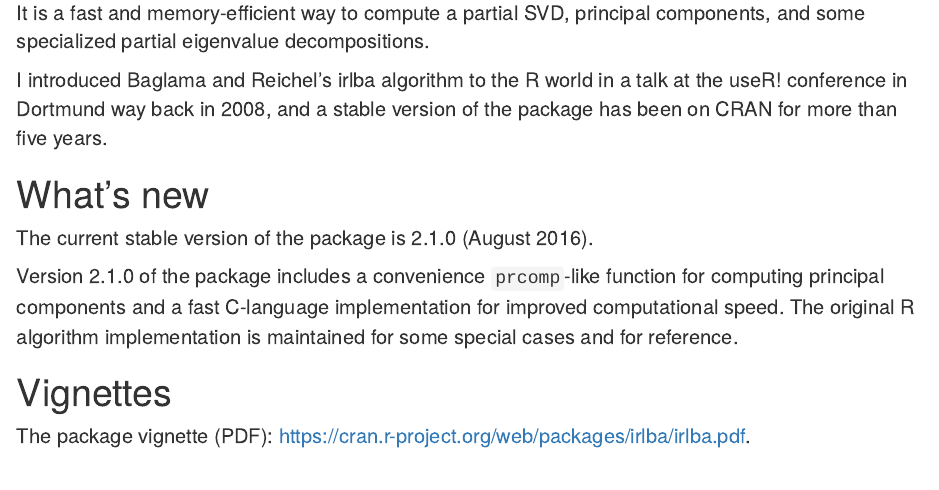
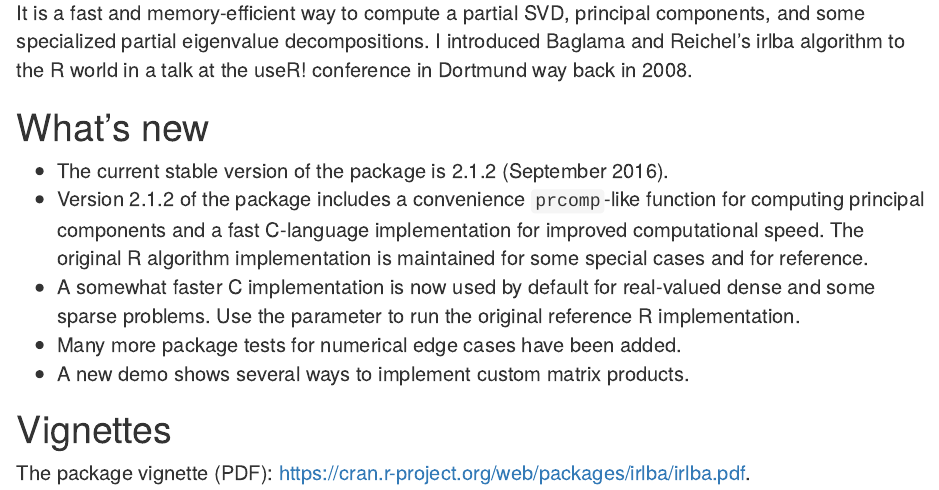
Before and after one commit to bwlewis/irlba, an R Markdown document (index.Rmd): the page in a window 1100 px wide, from 260 px down. The pictures show the output file index.html that the author committed with the source, opened offline.

Commit message:
misc. vignette update

```diff
--- a/index.Rmd
+++ b/index.Rmd
@@ -20,20 +20,17 @@
 > J. Baglama and L. Reichel, SIAM J. Sci. Comput. (2005). (http://www.math.uri.edu/~jbaglama/papers/paper14.pdf)
 
 It is a fast and memory-efficient way to compute a partial SVD, principal
-components, and some specialized partial eigenvalue decompositions.
-
-I introduced Baglama and Reichel's irlba algorithm to the R world in a talk at
-the useR! conference in Dortmund way back in 2008, and a stable version of the
-package has been on CRAN for more than five years.
+components, and some specialized partial eigenvalue decompositions.  I
+introduced Baglama and Reichel's irlba algorithm to the R world in a talk at
+the useR! conference in Dortmund way back in 2008.
 
 # What's new
 
-The current stable version of the package is 2.1.0 (August 2016).
-
-Version 2.1.0 of the package includes a convenience `prcomp`-like function for
-computing principal components and a fast C-language implementation for
-improved computational speed. The original R algorithm implementation is
-maintained for some special cases and for reference.
+- The current stable version of the package is 2.1.2 (September 2016).
+- Version 2.1.2 of the package includes a convenience `prcomp`-like function for computing principal components and a fast C-language implementation for improved computational speed. The original R algorithm implementation is maintained for some special cases and for reference.
+- A somewhat faster C implementation is now used by default for real-valued dense and some sparse problems. Use the \code{fastpath=FALSE} parameter to run the original reference R implementation.
+- Many more package tests for numerical edge cases have been added.
+- A new demo shows several ways to implement custom matrix products.
 
 # Vignettes
 
```
Also changed, not shown: comparison.Rmd (+1 -1 lines), comparison.html, index.html.
